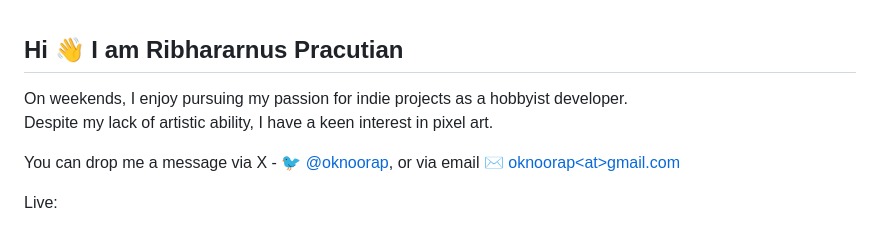
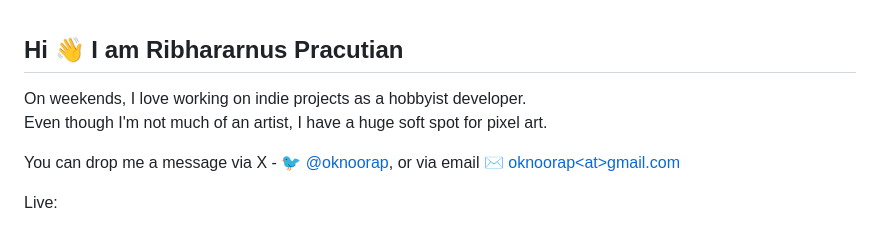
Before and after one commit to oknoorap/oknoorap, a Markdown page: README.md, the part around the change. Rendered like a GitHub page.

Commit message:
Revise personal introduction in README
Reworded sentences for improved clarity and tone.

```diff
--- a/README.md
+++ b/README.md
@@ -1,7 +1,7 @@
 ## Hi 👋 I am Ribhararnus Pracutian
 
-On weekends, I enjoy pursuing my passion for indie projects as a hobbyist developer.
-Despite my lack of artistic ability, I have a keen interest in pixel art.
+On weekends, I love working on indie projects as a hobbyist developer.
+Even though I'm not much of an artist, I have a huge soft spot for pixel art.
 
 You can drop me a message via X - [🐦 @oknoorap](https://x.com/oknoorap), or via email [✉️ oknoorap&lt;at&gt;gmail.com](mailto:oknoorap@gmail.com)
 
```
